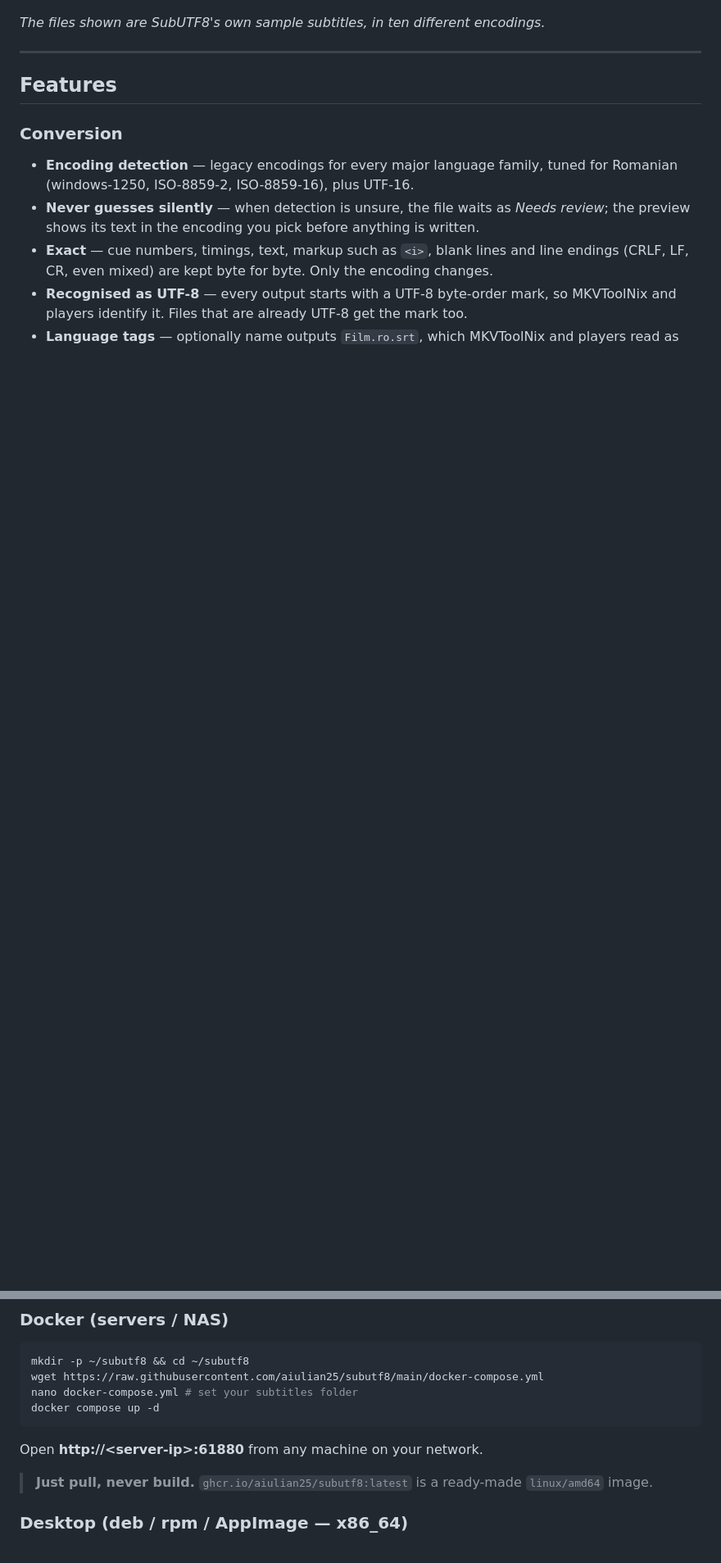
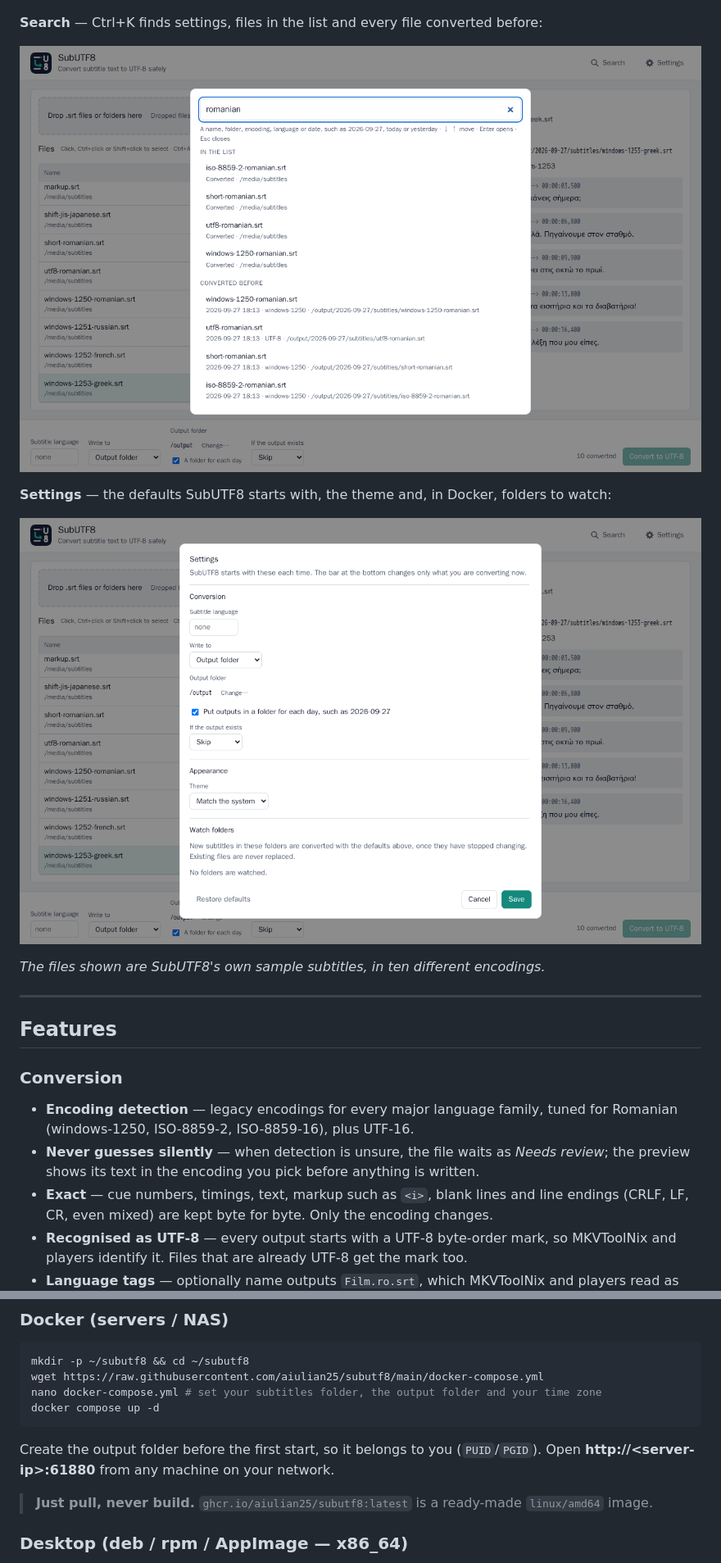
Before and after one commit to aiulian25/subutf8, a Markdown page: README.md, 2 parts joined by grey strips. Shown at 82% size. Rendered like a GitHub page; pictures changed too: docs/screenshots/search.png (added), docs/screenshots/settings.png (added); blank space fills up the shorter version.

````diff
--- a/README.md
+++ b/README.md
@@ -24,5 +24,13 @@ SubUTF8 converts the text encoding of `.srt` subtitle files to UTF-8 without cha
 
 ![Results](docs/screenshots/results.png)
+
+**Search** — Ctrl+K finds settings, files in the list and every file converted before:
+
+![Search](docs/screenshots/search.png)
+
+**Settings** — the defaults SubUTF8 starts with, the theme and, in Docker, folders to watch:
+
+![Settings](docs/screenshots/settings.png)
 
 *The files shown are SubUTF8's own sample subtitles, in ten different encodings.*
 
@@ -58,11 +73,11 @@ SubUTF8 converts the text encoding of `.srt` subtitle files to UTF-8 without cha
 ```bash
 mkdir -p ~/subutf8 && cd ~/subutf8
 wget https://raw.githubusercontent.com/aiulian25/subutf8/main/docker-compose.yml
-nano docker-compose.yml # set your subtitles folder
+nano docker-compose.yml # set your subtitles folder, the output folder and your time zone
 docker compose up -d
 ```
 
-Open **http://&lt;server-ip&gt;:61880** from any machine on your network.
+Create the output folder before the first start, so it belongs to you (`PUID`/`PGID`). Open **http://&lt;server-ip&gt;:61880** from any machine on your network.
 
 > **Just pull, never build.** `ghcr.io/aiulian25/subutf8:latest` is a ready-made `linux/amd64` image.
 
````
Also changed, not shown: other parts of README.md (+31 -5 lines), docs/screenshots/browse.png, docs/screenshots/files.png, docs/screenshots/results.png.
